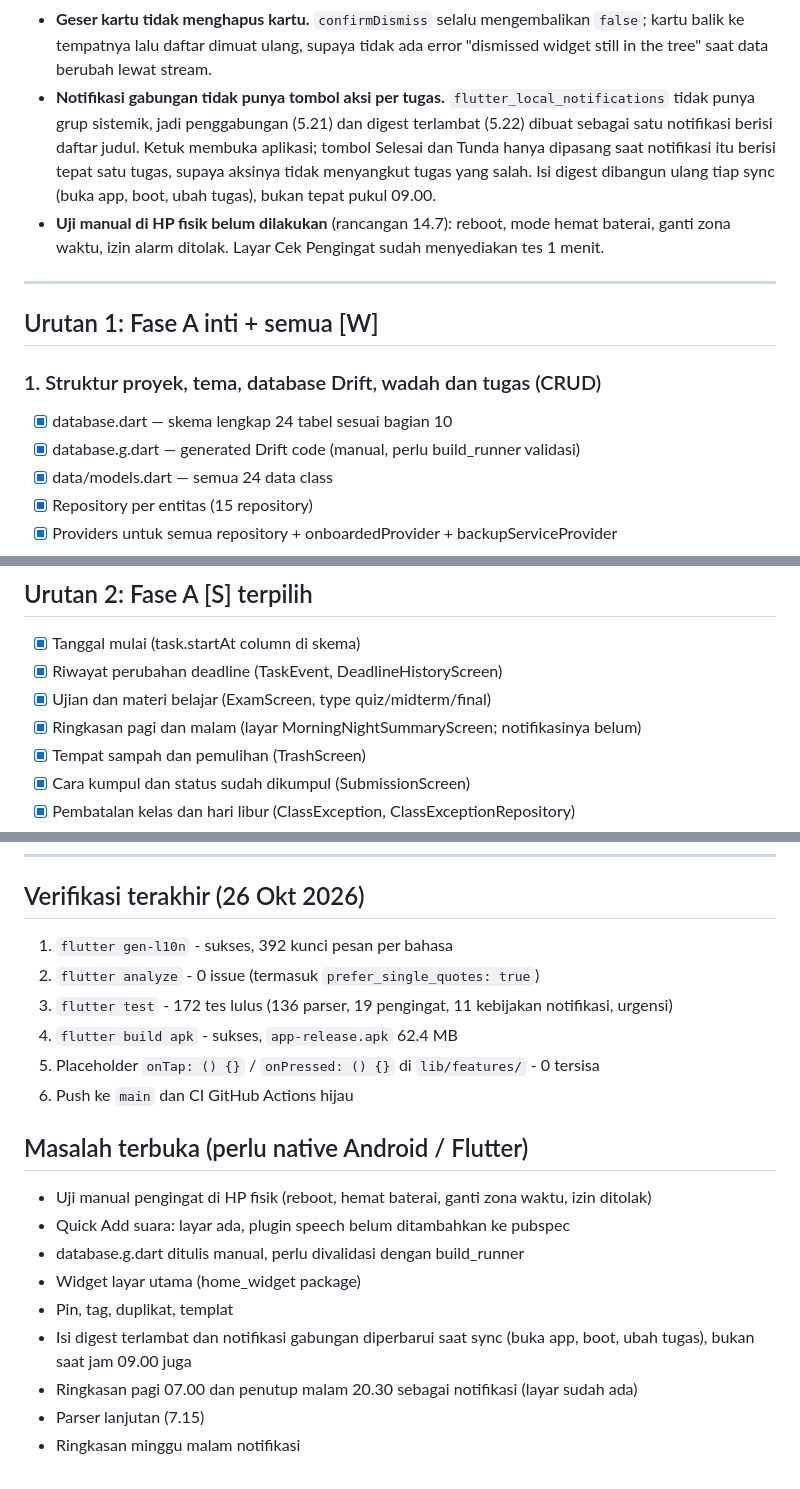
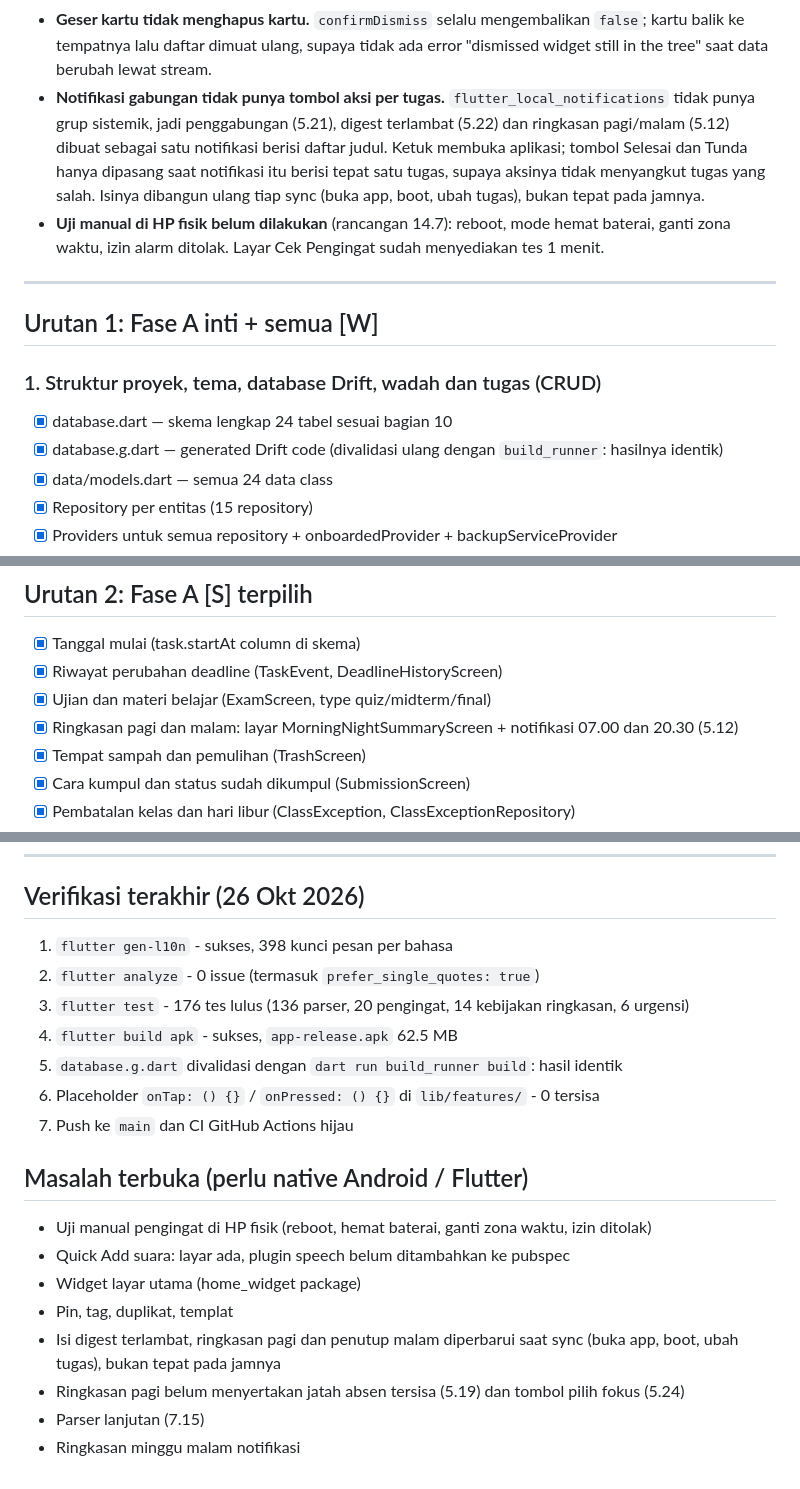
Before and after one commit to nekonaru/lekas, a Markdown page: PROGRESS.md, 3 parts joined by grey strips. GitHub-like rendering.

Commit message:
docs: record summaries, drift validation and latest checks (Indonesian)

```diff
--- a/PROGRESS.md
+++ b/PROGRESS.md
@@ -26,11 +26,11 @@ Terakhir diperbarui: Sun Oct 26 2026
   kartu balik ke tempatnya lalu daftar dimuat ulang, supaya tidak ada error
   "dismissed widget still in the tree" saat data berubah lewat stream.
 - **Notifikasi gabungan tidak punya tombol aksi per tugas.** `flutter_local_notifications`
-  tidak punya grup sistemik, jadi penggabungan (5.21) dan digest terlambat (5.22) dibuat
-  sebagai satu notifikasi berisi daftar judul. Ketuk membuka aplikasi; tombol Selesai dan
-  Tunda hanya dipasang saat notifikasi itu berisi tepat satu tugas, supaya aksinya tidak
-  menyangkut tugas yang salah. Isi digest dibangun ulang tiap sync (buka app, boot, ubah
-  tugas), bukan tepat pukul 09.00.
+  tidak punya grup sistemik, jadi penggabungan (5.21), digest terlambat (5.22) dan ringkasan
+  pagi/malam (5.12) dibuat sebagai satu notifikasi berisi daftar judul. Ketuk membuka
+  aplikasi; tombol Selesai dan Tunda hanya dipasang saat notifikasi itu berisi tepat satu
+  tugas, supaya aksinya tidak menyangkut tugas yang salah. Isinya dibangun ulang tiap sync
+  (buka app, boot, ubah tugas), bukan tepat pada jamnya.
 - **Uji manual di HP fisik belum dilakukan** (rancangan 14.7): reboot, mode hemat baterai,
   ganti zona waktu, izin alarm ditolak. Layar Cek Pengingat sudah menyediakan tes 1 menit.
 
@@ -40,7 +40,7 @@ Terakhir diperbarui: Sun Oct 26 2026
 
 ### 1. Struktur proyek, tema, database Drift, wadah dan tugas (CRUD)
 - [x] database.dart — skema lengkap 24 tabel sesuai bagian 10
-- [x] database.g.dart — generated Drift code (manual, perlu build_runner validasi)
+- [x] database.g.dart — generated Drift code (divalidasi ulang dengan `build_runner`: hasilnya identik)
 - [x] data/models.dart — semua 24 data class
 - [x] Repository per entitas (15 repository)
 - [x] Providers untuk semua repository + onboardedProvider + backupServiceProvider
@@ -104,7 +104,7 @@ Terakhir diperbarui: Sun Oct 26 2026
 - [x] Tanggal mulai (task.startAt column di skema)
 - [x] Riwayat perubahan deadline (TaskEvent, DeadlineHistoryScreen)
 - [x] Ujian dan materi belajar (ExamScreen, type quiz/midterm/final)
-- [x] Ringkasan pagi dan malam (layar MorningNightSummaryScreen; notifikasinya belum)
+- [x] Ringkasan pagi dan malam: layar MorningNightSummaryScreen + notifikasi 07.00 dan 20.30 (5.12)
 - [x] Tempat sampah dan pemulihan (TrashScreen)
 - [x] Cara kumpul dan status sudah dikumpul (SubmissionScreen)
 - [x] Pembatalan kelas dan hari libur (ClassException, ClassExceptionRepository)
@@ -291,21 +291,21 @@ Tracking:
 
 ## Verifikasi terakhir (26 Okt 2026)
 
-1. `flutter gen-l10n` - sukses, 392 kunci pesan per bahasa
+1. `flutter gen-l10n` - sukses, 398 kunci pesan per bahasa
 2. `flutter analyze` - 0 issue (termasuk `prefer_single_quotes: true`)
-3. `flutter test` - 172 tes lulus (136 parser, 19 pengingat, 11 kebijakan notifikasi, urgensi)
-4. `flutter build apk` - sukses, `app-release.apk` 62.4 MB
-5. Placeholder `onTap: () {}` / `onPressed: () {}` di `lib/features/` - 0 tersisa
-6. Push ke `main` dan CI GitHub Actions hijau
+3. `flutter test` - 176 tes lulus (136 parser, 20 pengingat, 14 kebijakan ringkasan, 6 urgensi)
+4. `flutter build apk` - sukses, `app-release.apk` 62.5 MB
+5. `database.g.dart` divalidasi dengan `dart run build_runner build`: hasil identik
+6. Placeholder `onTap: () {}` / `onPressed: () {}` di `lib/features/` - 0 tersisa
+7. Push ke `main` dan CI GitHub Actions hijau
 
 ## Masalah terbuka (perlu native Android / Flutter)
 
 - Uji manual pengingat di HP fisik (reboot, hemat baterai, ganti zona waktu, izin ditolak)
 - Quick Add suara: layar ada, plugin speech belum ditambahkan ke pubspec
-- database.g.dart ditulis manual, perlu divalidasi dengan build_runner
 - Widget layar utama (home_widget package)
 - Pin, tag, duplikat, templat
-- Isi digest terlambat dan notifikasi gabungan diperbarui saat sync (buka app, boot, ubah tugas), bukan saat jam 09.00 juga
-- Ringkasan pagi 07.00 dan penutup malam 20.30 sebagai notifikasi (layar sudah ada)
+- Isi digest terlambat, ringkasan pagi dan penutup malam diperbarui saat sync (buka app, boot, ubah tugas), bukan tepat pada jamnya
+- Ringkasan pagi belum menyertakan jatah absen tersisa (5.19) dan tombol pilih fokus (5.24)
 - Parser lanjutan (7.15)
 - Ringkasan minggu malam notifikasi
```
Also changed, not shown: other parts of PROGRESS.md (+2 -2 lines).
